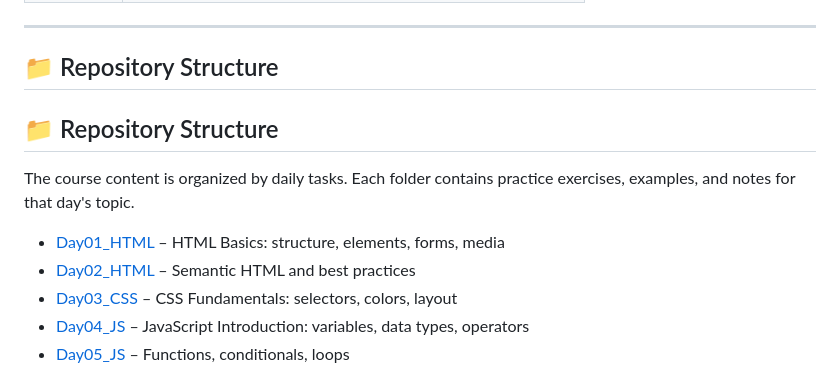
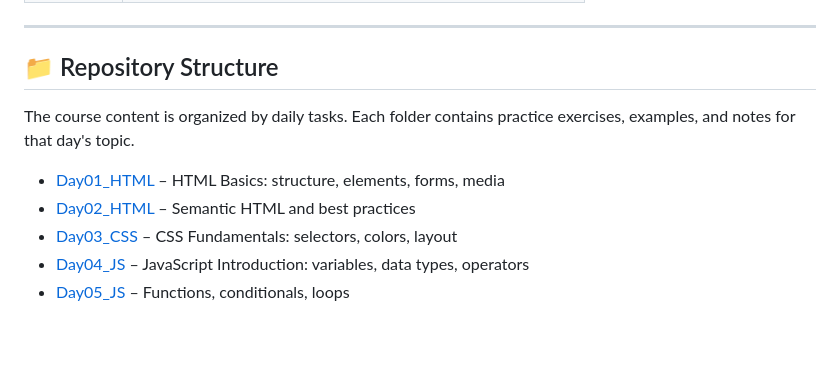
Before and after one commit to Yousef-elbazz/ITI-Angular-Tasks, a Markdown page: README.md, the part around the change printed below. GitHub-like rendering; blank space fills up the shorter version.

```diff
--- a/README.md
+++ b/README.md
@@ -23,7 +23,5 @@ This course is designed to provide a solid foundation in frontend development, g
 
 ## 📁 Repository Structure
 
-## 📁 Repository Structure
-
 The course content is organized by daily tasks. Each folder contains practice exercises, examples, and notes for that day's topic.
 
```
Also changed, not shown: other parts of README.md (+2 -2 lines).
